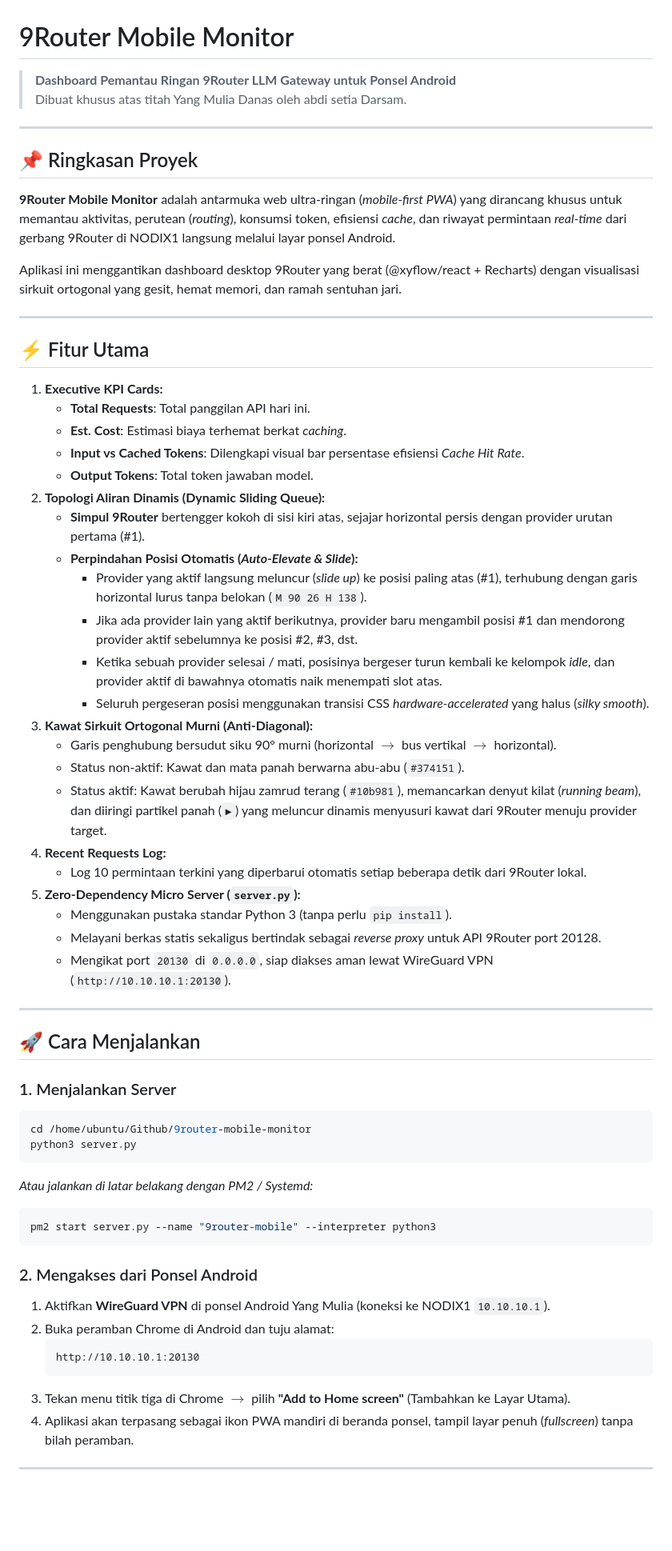
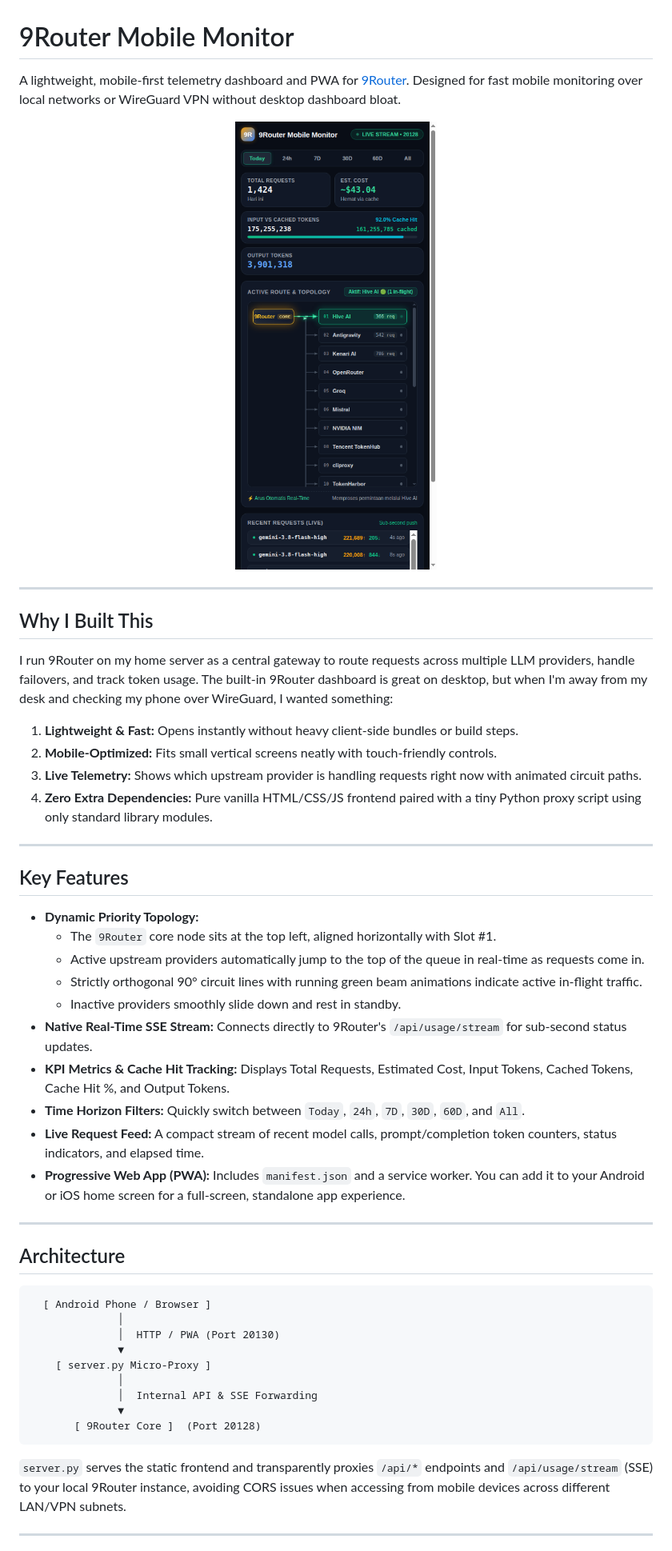
Before and after one commit to danskiv/9router-mobile-monitor, a Markdown page: README.md, the part around one of its changes. Shown at 80% size. GitHub-like rendering; pictures changed too: assets/screenshot.png (added); blank space fills up the shorter version.

Commit message:
docs: add human-written English README with screenshot, MIT license, and gitignore

````diff
--- a/README.md
+++ b/README.md
@@ -1,65 +1,54 @@
 # 9Router Mobile Monitor
 
-> **Dashboard Pemantau Ringan 9Router LLM Gateway untuk Ponsel Android**
-> Dibuat khusus atas titah Yang Mulia Danas oleh abdi setia Darsam.
+A lightweight, mobile-first telemetry dashboard and PWA for [9Router](https://github.com/decolua/9router). Designed for fast mobile monitoring over local networks or WireGuard VPN without desktop dashboard bloat.
+
+<p align="center">
+  <img src="assets/screenshot.png" alt="9Router Mobile Monitor Screenshot" width="380" style="border-radius: 12px; box-shadow: 0 4px 20px rgba(0,0,0,0.5);" />
+</p>
 
 ---
 
-## 📌 Ringkasan Proyek
+## Why I Built This
 
-**9Router Mobile Monitor** adalah antarmuka web ultra-ringan (*mobile-first PWA*) yang dirancang khusus untuk memantau aktivitas, perutean (*routing*), konsumsi token, efisiensi *cache*, dan riwayat permintaan *real-time* dari gerbang 9Router di NODIX1 langsung melalui layar ponsel Android.
+I run 9Router on my home server as a central gateway to route requests across multiple LLM providers, handle failovers, and track token usage. The built-in 9Router dashboard is great on desktop, but when I'm away from my desk and checking my phone over WireGuard, I wanted something:
 
-Aplikasi ini menggantikan dashboard desktop 9Router yang berat (@xyflow/react + Recharts) dengan visualisasi sirkuit ortogonal yang gesit, hemat memori, dan ramah sentuhan jari.
+1. **Lightweight & Fast:** Opens instantly without heavy client-side bundles or build steps.
+2. **Mobile-Optimized:** Fits small vertical screens neatly with touch-friendly controls.
+3. **Live Telemetry:** Shows which upstream provider is handling requests right now with animated circuit paths.
+4. **Zero Extra Dependencies:** Pure vanilla HTML/CSS/JS frontend paired with a tiny Python proxy script using only standard library modules.
 
 ---
 
-## ⚡ Fitur Utama
+## Key Features
 
-1. **Executive KPI Cards:**
-   - **Total Requests**: Total panggilan API hari ini.
-   - **Est. Cost**: Estimasi biaya terhemat berkat *caching*.
-   - **Input vs Cached Tokens**: Dilengkapi visual bar persentase efisiensi *Cache Hit Rate*.
-   - **Output Tokens**: Total token jawaban model.
-2. **Topologi Aliran Dinamis (Dynamic Sliding Queue):**
-   - **Simpul 9Router** bertengger kokoh di sisi kiri atas, sejajar horizontal persis dengan provider urutan pertama (#1).
-   - **Perpindahan Posisi Otomatis (*Auto-Elevate & Slide*):**
-     - Provider yang aktif langsung meluncur (*slide up*) ke posisi paling atas (#1), terhubung dengan garis horizontal lurus tanpa belokan (`M 90 26 H 138`).
-     - Jika ada provider lain yang aktif berikutnya, provider baru mengambil posisi #1 dan mendorong provider aktif sebelumnya ke posisi #2, #3, dst.
-     - Ketika sebuah provider selesai / mati, posisinya bergeser turun kembali ke kelompok *idle*, dan provider aktif di bawahnya otomatis naik menempati slot atas.
-     - Seluruh pergeseran posisi menggunakan transisi CSS *hardware-accelerated* yang halus (*silky smooth*).
-3. **Kawat Sirkuit Ortogonal Murni (Anti-Diagonal):**
-   - Garis penghubung bersudut siku 90° murni (horizontal $\rightarrow$ bus vertikal $\rightarrow$ horizontal).
-   - Status non-aktif: Kawat dan mata panah berwarna abu-abu (`#374151`).
-   - Status aktif: Kawat berubah hijau zamrud terang (`#10b981`), memancarkan denyut kilat (*running beam*), dan diiringi partikel panah (`►`) yang meluncur dinamis menyusuri kawat dari 9Router menuju provider target.
-4. **Recent Requests Log:**
-   - Log 10 permintaan terkini yang diperbarui otomatis setiap beberapa detik dari 9Router lokal.
-5. **Zero-Dependency Micro Server (`server.py`):**
-   - Menggunakan pustaka standar Python 3 (tanpa perlu `pip install`).
-   - Melayani berkas statis sekaligus bertindak sebagai *reverse proxy* untuk API 9Router port 20128.
-   - Mengikat port `20130` di `0.0.0.0`, siap diakses aman lewat WireGuard VPN (`http://10.10.10.1:20130`).
+- **Dynamic Priority Topology:**
+  - The `9Router` core node sits at the top left, aligned horizontally with Slot #1.
+  - Active upstream providers automatically jump to the top of the queue in real-time as requests come in.
+  - Strictly orthogonal 90° circuit lines with running green beam animations indicate active in-flight traffic.
+  - Inactive providers smoothly slide down and rest in standby.
+- **Native Real-Time SSE Stream:** Connects directly to 9Router's `/api/usage/stream` for sub-second status updates.
+- **KPI Metrics & Cache Hit Tracking:** Displays Total Requests, Estimated Cost, Input Tokens, Cached Tokens, Cache Hit %, and Output Tokens.
+- **Time Horizon Filters:** Quickly switch between `Today`, `24h`, `7D`, `30D`, `60D`, and `All`.
+- **Live Request Feed:** A compact stream of recent model calls, prompt/completion token counters, status indicators, and elapsed time.
+- **Progressive Web App (PWA):** Includes `manifest.json` and a service worker. You can add it to your Android or iOS home screen for a full-screen, standalone app experience.
 
 ---
 
-## 🚀 Cara Menjalankan
+## Architecture
 
-### 1. Menjalankan Server
-```bash
-cd /home/ubuntu/Github/9router-mobile-monitor
-python3 server.py
-```
-*Atau jalankan di latar belakang dengan PM2 / Systemd:*
-```bash
-pm2 start server.py --name "9router-mobile" --interpreter python3
+```text
+  [ Android Phone / Browser ]
+              │
+              │  HTTP / PWA (Port 20130)
+              ▼
+    [ server.py Micro-Proxy ]
+              │
+              │  Internal API & SSE Forwarding
+              ▼
+       [ 9Router Core ]  (Port 20128)
 ```
 
-### 2. Mengakses dari Ponsel Android
-1. Aktifkan **WireGuard VPN** di ponsel Android Yang Mulia (koneksi ke NODIX1 `10.10.10.1`).
-2. Buka peramban Chrome di Android dan tuju alamat:
-   ```
-   http://10.10.10.1:20130
-   ```
-3. Tekan menu titik tiga di Chrome $\rightarrow$ pilih **"Add to Home screen"** (Tambahkan ke Layar Utama).
-4. Aplikasi akan terpasang sebagai ikon PWA mandiri di beranda ponsel, tampil layar penuh (*fullscreen*) tanpa bilah peramban.
+`server.py` serves the static frontend and transparently proxies `/api/*` endpoints and `/api/usage/stream` (SSE) to your local 9Router instance, avoiding CORS issues when accessing from mobile devices across different LAN/VPN subnets.
 
 ---
 
````
Also changed, not shown: other parts of README.md (+94 -12 lines), 3 other files.
